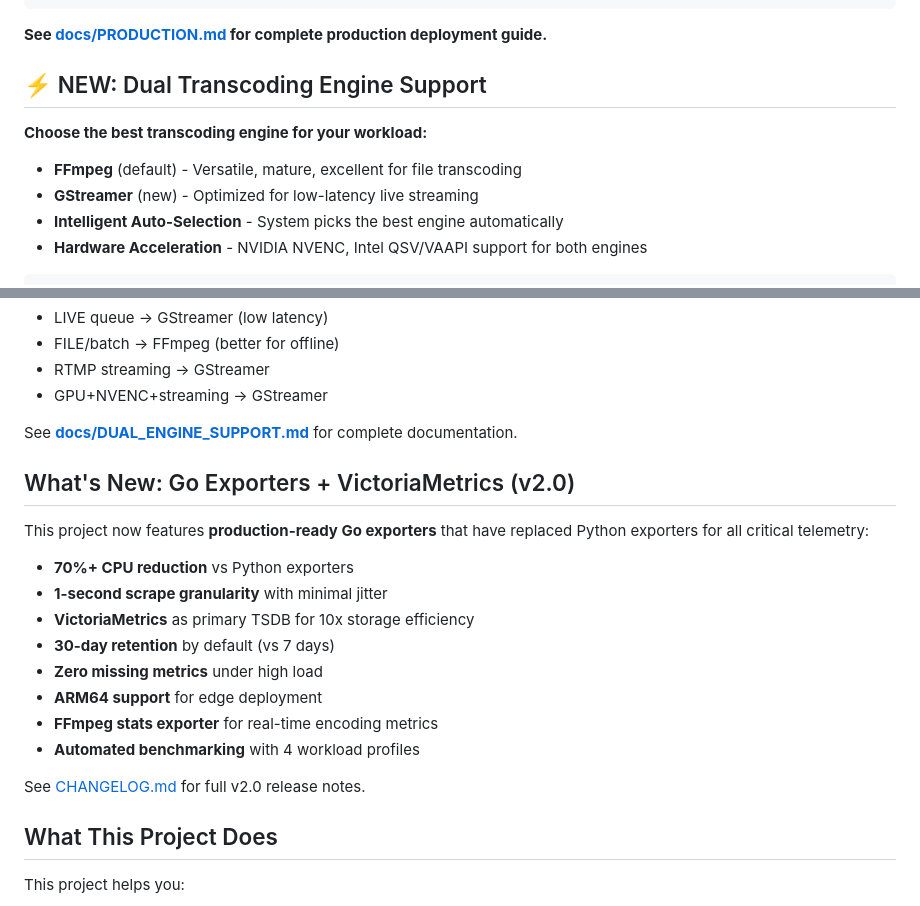
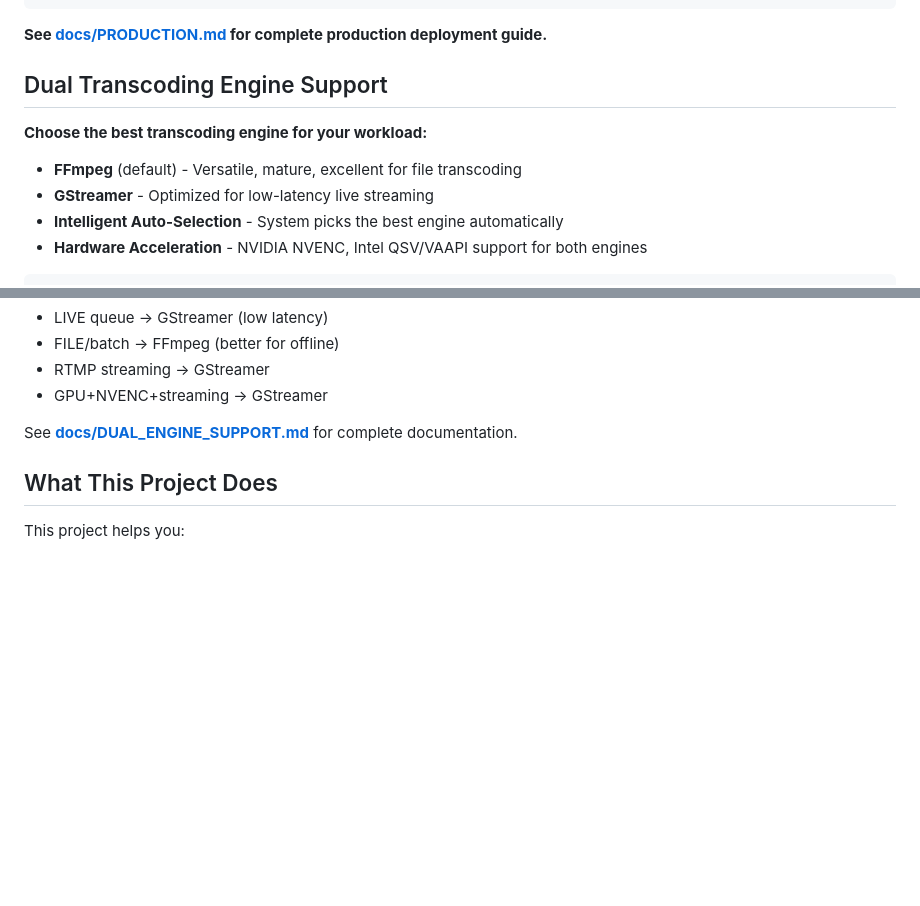
Before and after one commit to psantana5/ffmpeg-rtmp, a Markdown page: README.md, 2 parts joined by grey strips. Drawn GitHub-style; blank space fills up the shorter version.

```diff
--- a/README.md
+++ b/README.md
@@ -214,12 +214,12 @@ See [shared/docs/PRODUCTION_FEATURES.md](shared/docs/PRODUCTION_FEATURES.md) for
 
 **See [docs/PRODUCTION.md](docs/PRODUCTION.md) for complete production deployment guide.**
 
-## ⚡ NEW: Dual Transcoding Engine Support
+## Dual Transcoding Engine Support
 
 **Choose the best transcoding engine for your workload:**
 
 - **FFmpeg** (default) - Versatile, mature, excellent for file transcoding
-- **GStreamer** (new) - Optimized for low-latency live streaming
+- **GStreamer** - Optimized for low-latency live streaming
 - **Intelligent Auto-Selection** - System picks the best engine automatically
 - **Hardware Acceleration** - NVIDIA NVENC, Intel QSV/VAAPI support for both engines
 
@@ -239,21 +239,6 @@ ffrtmp jobs submit --scenario live-rtmp --engine gstreamer
 - GPU+NVENC+streaming → GStreamer
 
 See **[docs/DUAL_ENGINE_SUPPORT.md](docs/DUAL_ENGINE_SUPPORT.md)** for complete documentation.
-
-## What's New: Go Exporters + VictoriaMetrics (v2.0)
-
-This project now features **production-ready Go exporters** that have replaced Python exporters for all critical telemetry:
-
-- **70%+ CPU reduction** vs Python exporters
-- **1-second scrape granularity** with minimal jitter
-- **VictoriaMetrics** as primary TSDB for 10x storage efficiency
-- **30-day retention** by default (vs 7 days)
-- **Zero missing metrics** under high load
-- **ARM64 support** for edge deployment
-- **FFmpeg stats exporter** for real-time encoding metrics
-- **Automated benchmarking** with 4 workload profiles
-
-See [CHANGELOG.md](CHANGELOG.md) for full v2.0 release notes.
 
 ## What This Project Does
 
```
Also changed, not shown: other parts of README.md (+7 -7 lines).
